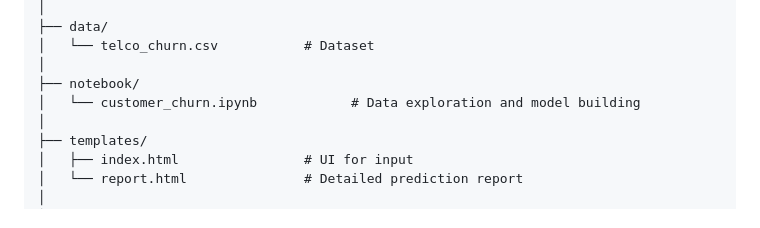
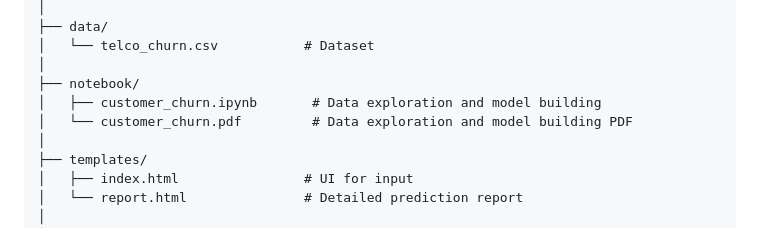
Before and after one commit to vishal-benake/Customer-Churn-Prediction-ML-Flask, a Markdown page: README.md, the part around the change. Rendered like a GitHub page.

```diff
--- a/README.md
+++ b/README.md
@@ -62,7 +62,8 @@ customer_churn_project/
 │   └── telco_churn.csv           # Dataset
 │
 ├── notebook/
-│   └── customer_churn.ipynb            # Data exploration and model building
+│   ├── customer_churn.ipynb       # Data exploration and model building
+│   └── customer_churn.pdf         # Data exploration and model building PDF
 │
 ├── templates/
 │   ├── index.html                # UI for input
```
